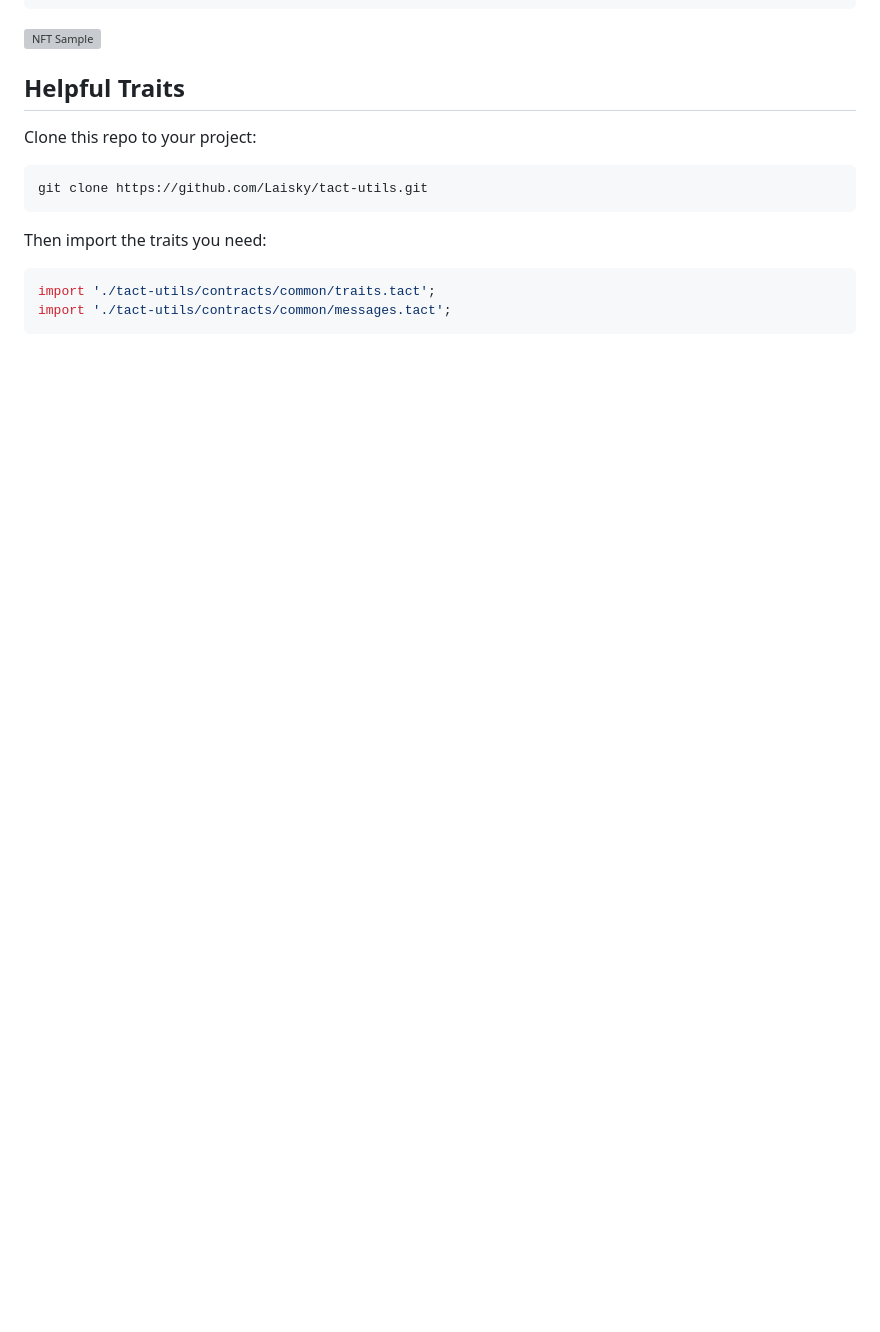
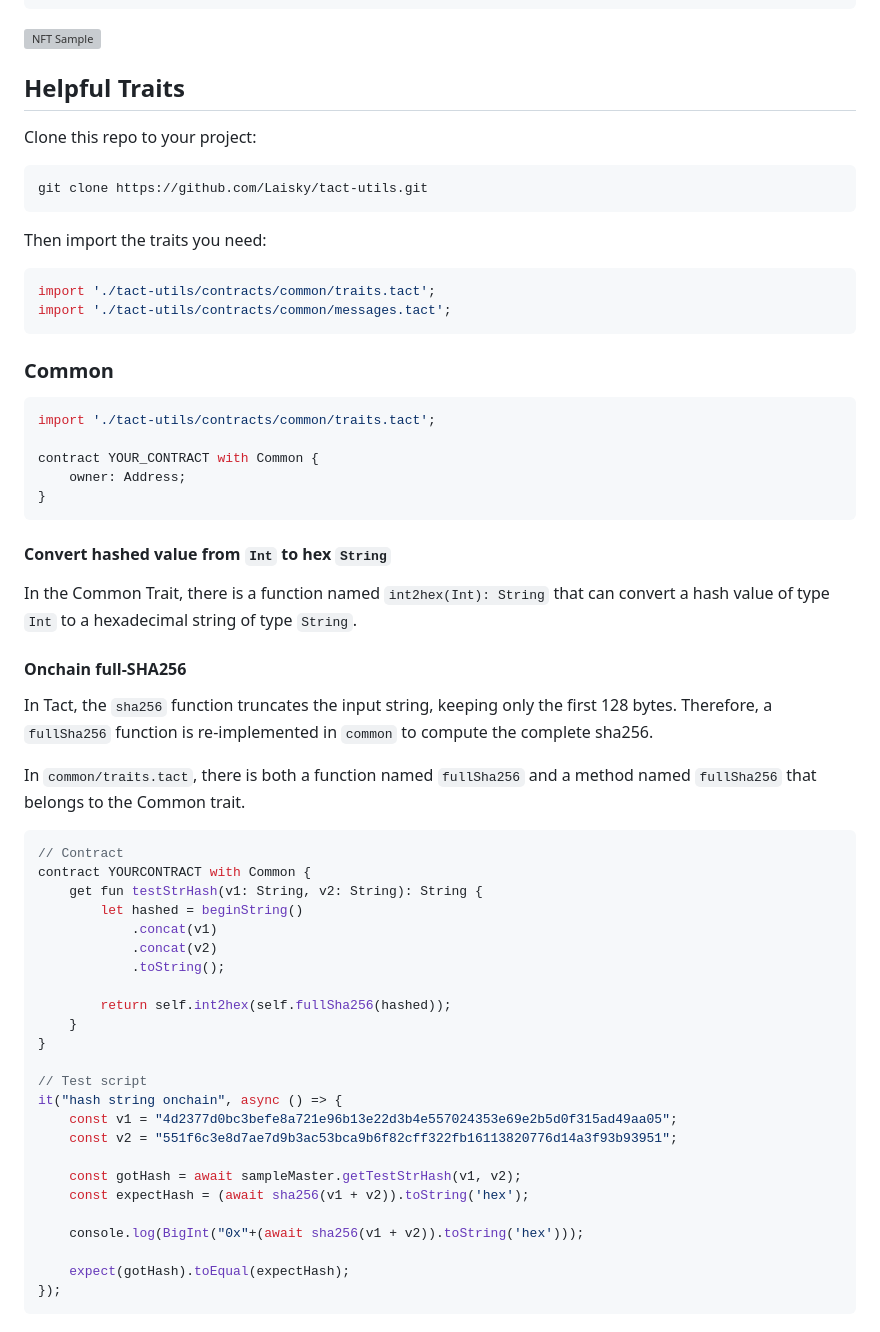
Before and after one commit to Laisky/tact-utils, a Markdown page: README.md, the part around one of its changes. Drawn GitHub-style; blank space fills up the shorter version; grey boxes are pictures that could not be loaded.

````diff
--- a/README.md
+++ b/README.md
@@ -146,3 +150,52 @@ Then import the traits you need:
 ```js
 import './tact-utils/contracts/common/traits.tact';
 import './tact-utils/contracts/common/messages.tact';
+```
+
+### Common
+
+```js
+import './tact-utils/contracts/common/traits.tact';
+
+contract YOUR_CONTRACT with Common {
+    owner: Address;
+}
+```
+
+#### Convert hashed value from `Int` to hex `String`
+
+In the Common Trait, there is a function named `int2hex(Int): String` that can convert a hash value of type `Int` to a hexadecimal string of type `String`.
+
+#### Onchain full-SHA256
+
+In Tact, the `sha256` function truncates the input string, keeping only the first 128 bytes. Therefore, a `fullSha256` function is re-implemented in `common` to compute the complete sha256.
+
+In `common/traits.tact`, there is both a function named `fullSha256` and a method named `fullSha256` that belongs to the Common trait.
+
+```js
+// Contract
+contract YOURCONTRACT with Common {
+    get fun testStrHash(v1: String, v2: String): String {
+        let hashed = beginString()
+            .concat(v1)
+            .concat(v2)
+            .toString();
+
+        return self.int2hex(self.fullSha256(hashed));
+    }
+}
+
+// Test script
+it("hash string onchain", async () => {
+    const v1 = "4d2377d0bc3befe8a721e96b13e22d3b4e557024353e69e2b5d0f315ad49aa05";
+    const v2 = "551f6c3e8d7ae7d9b3ac53bca9b6f82cff322fb16113820776d14a3f93b93951";
+
+    const gotHash = await sampleMaster.getTestStrHash(v1, v2);
+    const expectHash = (await sha256(v1 + v2)).toString('hex');
+
+    console.log(BigInt("0x"+(await sha256(v1 + v2)).toString('hex')));
+
+    expect(gotHash).toEqual(expectHash);
+});
+```
+
````
Also changed, not shown: other parts of README.md (+70 -8 lines).
